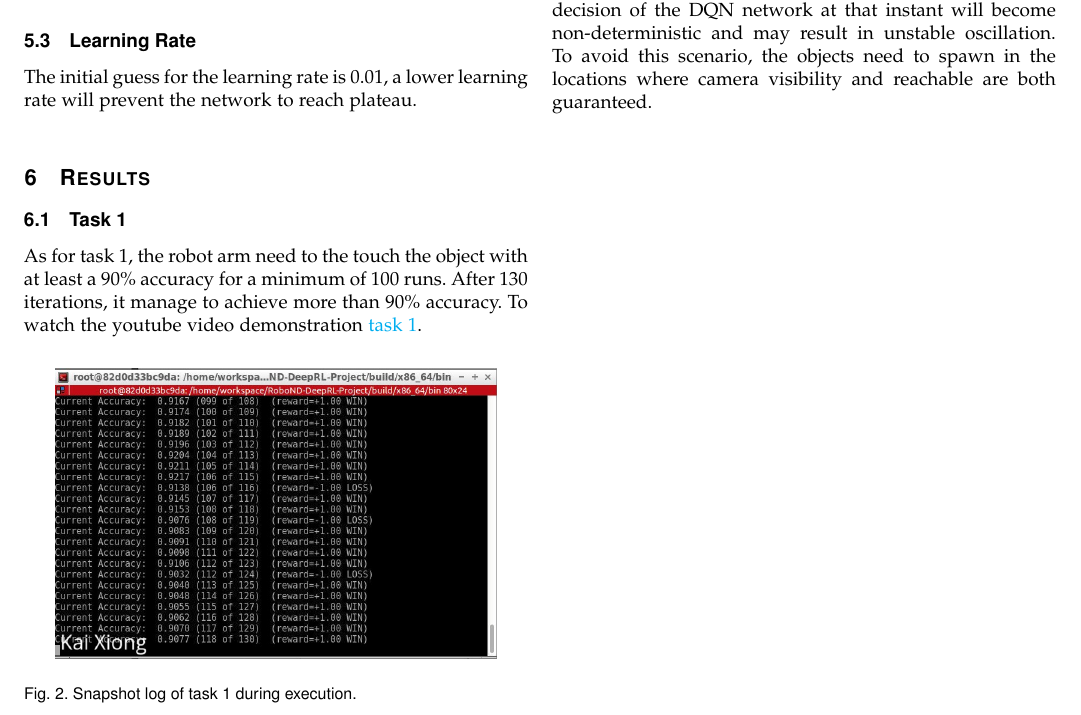
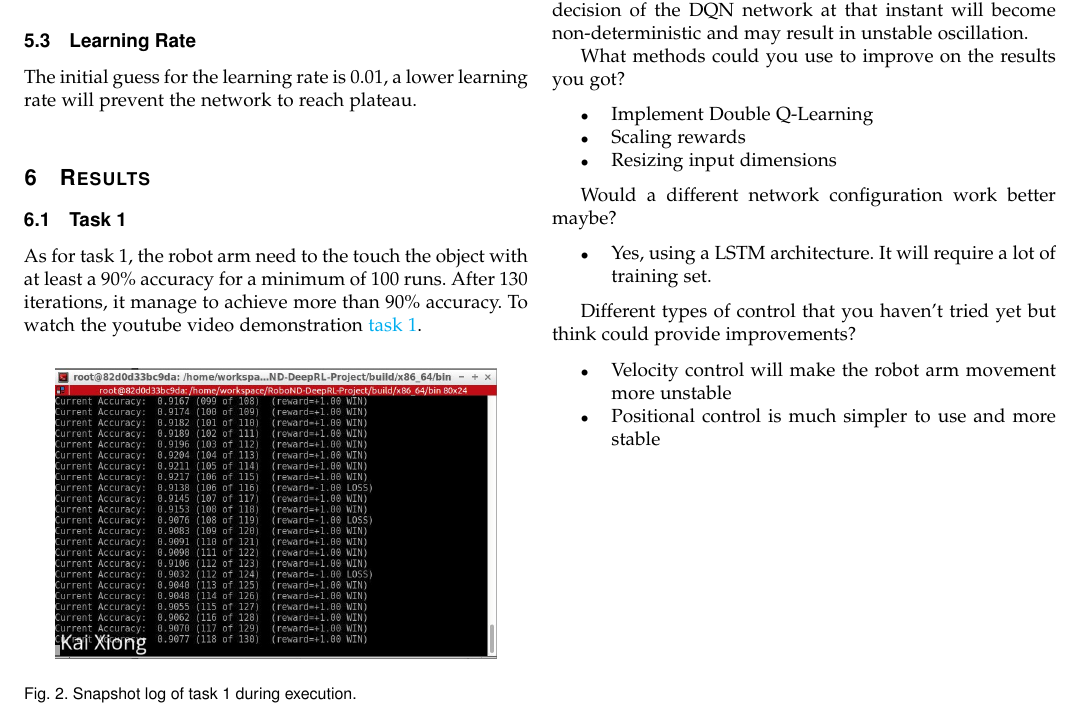
Before and after one commit to tkxiong/RoboND-DeepRL-Project, a LaTeX paper (latex/main.tex): part of page 2 of 2, cut so that both start at the same text. Compiled offline with pdfLaTeX.

Commit message:
Update main.tex

```diff
--- a/latex/main.tex
+++ b/latex/main.tex
@@ -145,6 +145,25 @@ As for task 2, the robot arm's gripper base need to touch the object with at lea
 \end{figure}
 
 \section{Conclusion / Future work}
-The DQN agent is capable of achieve compelling performance on two of the tasks as demonstrated above. The movement generated by the DQN network is not smooth. If the object of interest is not located in the image, the decision of the DQN network at that instant will become non-deterministic and may result in unstable oscillation. To avoid this scenario, the objects need to spawn in the locations where camera visibility and reachable are both guaranteed.
+The DQN agent is capable of achieve compelling performance on two of the tasks as demonstrated above. The movement generated by the DQN network is not smooth. If the object of interest is not located in the image, the decision of the DQN network at that instant will become non-deterministic and may result in unstable oscillation.
+
+What methods could you use to improve on the results you got?
+\begin{itemize}
+      \item Implement Double Q-Learning
+      \item Scaling rewards
+      \item Resizing input dimensions
+\end {itemize}
+
+Would a different network configuration work better maybe?
+\begin{itemize}
+      \item Yes, using a LSTM architecture. It will require a lot of training set.
+\end {itemize}
+
+Different types of control that you haven't tried yet but think could provide improvements?
+
+\begin{itemize}
+      \item Velocity control will make the robot arm movement more unstable
+      \item Positional control is much simpler to use and more stable
+\end {itemize}
 
 \end{document}
```
